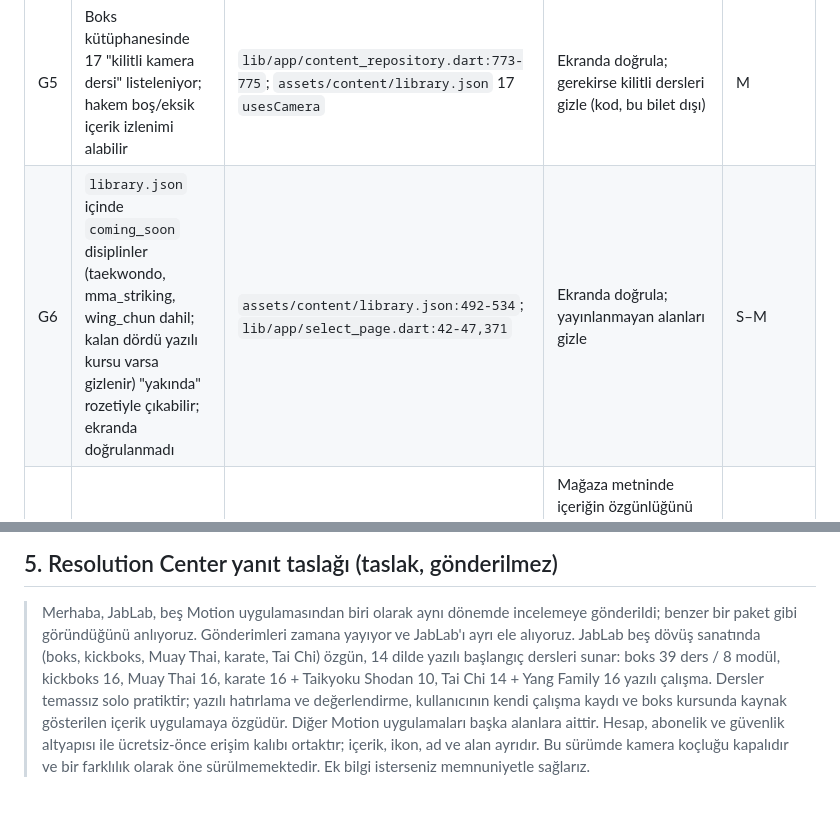
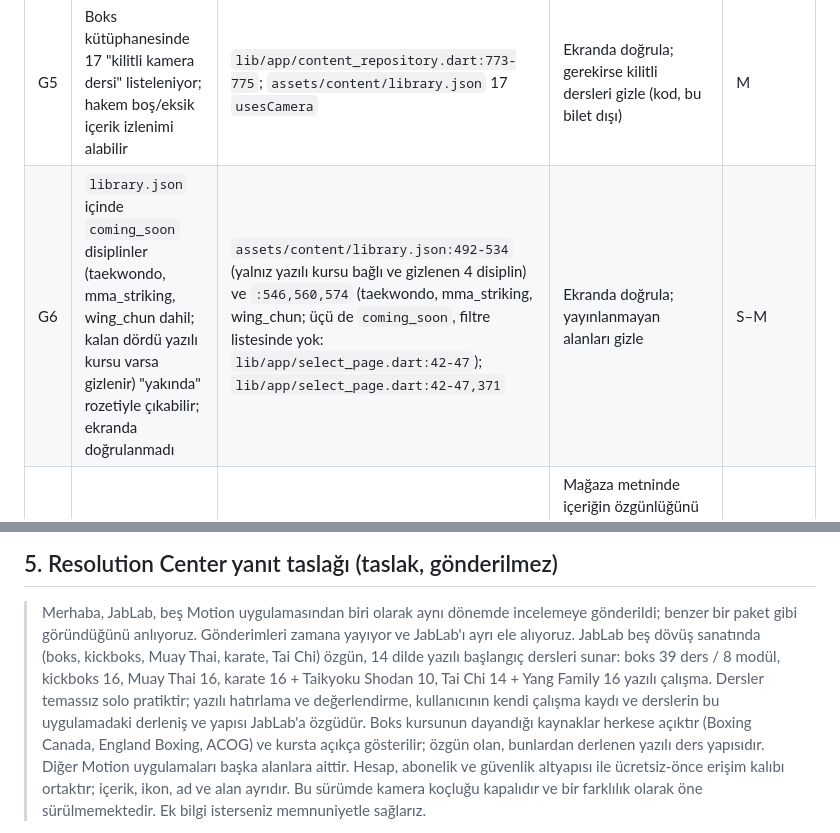
Before and after one commit to kocakkmustafa/jablab, a Markdown page: docs/store/FARKLILASMA-4.3a.tr.md, 2 parts joined by grey strips. Rendered like a GitHub page; blank space fills up the shorter version.

```diff
--- a/docs/store/FARKLILASMA-4.3a.tr.md
+++ b/docs/store/FARKLILASMA-4.3a.tr.md
@@ -55,7 +55,7 @@ Resmî ret metni okunmadığından boşluklar kanıtlardan türetilmiştir. Bede
 | G3 | Onboarding yalnız boksu anlatıyor, uygulama beş alan sunuyor; ilk izlenim tek alanlı, kalan alanlar farklılaşmayı gösteremiyor | `lib/app/onboarding_page.dart:143-165` vs `docs/store/listing.json:12` | Onboarding metnine beş alanı yansıt (kod değişikliği, bu bilet dışı) | M |
 | G4 | Kamera ve duruş değerlendirmesi kapalı; envanterdeki en güçlü teknik farklılaştırıcı yok sayılıyor | §1; `lib/main.dart:48` | Kamerayı gerekçe gösterme; bayrak kararı kurucuda | L (karar kurucuda) |
 | G5 | Boks kütüphanesinde 17 "kilitli kamera dersi" listeleniyor; hakem boş/eksik içerik izlenimi alabilir | `lib/app/content_repository.dart:773-775`; `assets/content/library.json` 17 `usesCamera` | Ekranda doğrula; gerekirse kilitli dersleri gizle (kod, bu bilet dışı) | M |
-| G6 | `library.json` içinde `coming_soon` disiplinler (taekwondo, mma_striking, wing_chun dahil; kalan dördü yazılı kursu varsa gizlenir) "yakında" rozetiyle çıkabilir; ekranda doğrulanmadı | `assets/content/library.json:492-534`; `lib/app/select_page.dart:42-47,371` | Ekranda doğrula; yayınlanmayan alanları gizle | S–M |
+| G6 | `library.json` içinde `coming_soon` disiplinler (taekwondo, mma_striking, wing_chun dahil; kalan dördü yazılı kursu varsa gizlenir) "yakında" rozetiyle çıkabilir; ekranda doğrulanmadı | `assets/content/library.json:492-534` (yalnız yazılı kursu bağlı ve gizlenen 4 disiplin) ve `:546,560,574` (taekwondo, mma_striking, wing_chun; üçü de `coming_soon`, filtre listesinde yok: `lib/app/select_page.dart:42-47`); `lib/app/select_page.dart:42-47,371` | Ekranda doğrula; yayınlanmayan alanları gizle | S–M |
 | G7 | Gösterim videosu yok, yalnız yazılı içerik; Apple "ince/şablon içerik" okuyabilir | §1 #13 | Mağaza metninde içeriğin özgünlüğünü ve kapsamını (`listing.json:12`) öne çıkar; ekran görüntülerini içerik sayfalarıyla yap (`release-review.json:89-110`) | S |
 | G8 | Android'de `CAMERA` izni, iOS'ta kamera açıklaması bayrak kapalıyken bildirimde duruyor | `AndroidManifest.xml:6`; `Info.plist:55-56` | Kod/manifest işi; ayrı bilet | S |
 
@@ -73,7 +73,7 @@ Denetlenen: `docs/store/release-review.json`, `STORE-LISTING-TASLAK.md`, `listin
 
 > Merhaba,
 > JabLab, beş Motion uygulamasından biri olarak aynı dönemde incelemeye gönderildi; benzer bir paket gibi göründüğünü anlıyoruz. Gönderimleri zamana yayıyor ve JabLab'ı ayrı ele alıyoruz.
-> JabLab beş dövüş sanatında (boks, kickboks, Muay Thai, karate, Tai Chi) özgün, 14 dilde yazılı başlangıç dersleri sunar: boks 39 ders / 8 modül, kickboks 16, Muay Thai 16, karate 16 + Taikyoku Shodan 10, Tai Chi 14 + Yang Family 16 yazılı çalışma. Dersler temassız solo pratiktir; yazılı hatırlama ve değerlendirme, kullanıcının kendi çalışma kaydı ve boks kursunda kaynak gösterilen içerik uygulamaya özgüdür. Diğer Motion uygulamaları başka alanlara aittir.
+> JabLab beş dövüş sanatında (boks, kickboks, Muay Thai, karate, Tai Chi) özgün, 14 dilde yazılı başlangıç dersleri sunar: boks 39 ders / 8 modül, kickboks 16, Muay Thai 16, karate 16 + Taikyoku Shodan 10, Tai Chi 14 + Yang Family 16 yazılı çalışma. Dersler temassız solo pratiktir; yazılı hatırlama ve değerlendirme, kullanıcının kendi çalışma kaydı ve derslerin bu uygulamadaki derleniş ve yapısı JabLab'a özgüdür. Boks kursunun dayandığı kaynaklar herkese açıktır (Boxing Canada, England Boxing, ACOG) ve kursta açıkça gösterilir; özgün olan, bunlardan derlenen yazılı ders yapısıdır. Diğer Motion uygulamaları başka alanlara aittir.
 > Hesap, abonelik ve güvenlik altyapısı ile ücretsiz-önce erişim kalıbı ortaktır; içerik, ikon, ad ve alan ayrıdır. Bu sürümde kamera koçluğu kapalıdır ve bir farklılık olarak öne sürülmemektedir.
 > Ek bilgi isterseniz memnuniyetle sağlarız.
 
```
Also changed, not shown: other parts of docs/store/FARKLILASMA-4.3a.tr.md (+4 -4 lines).
